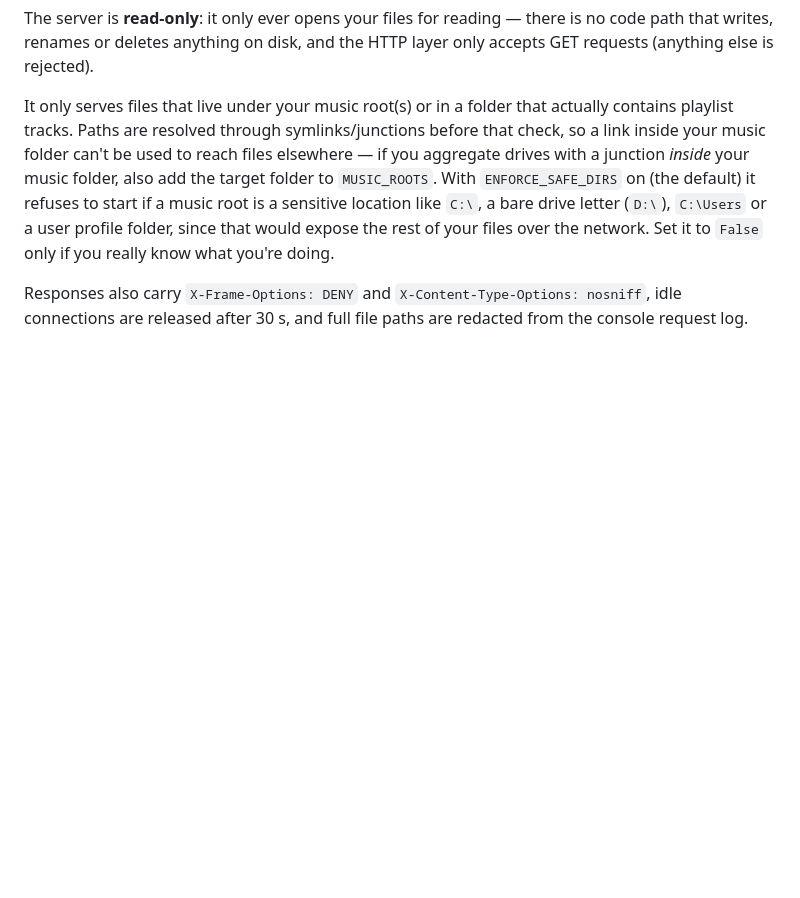
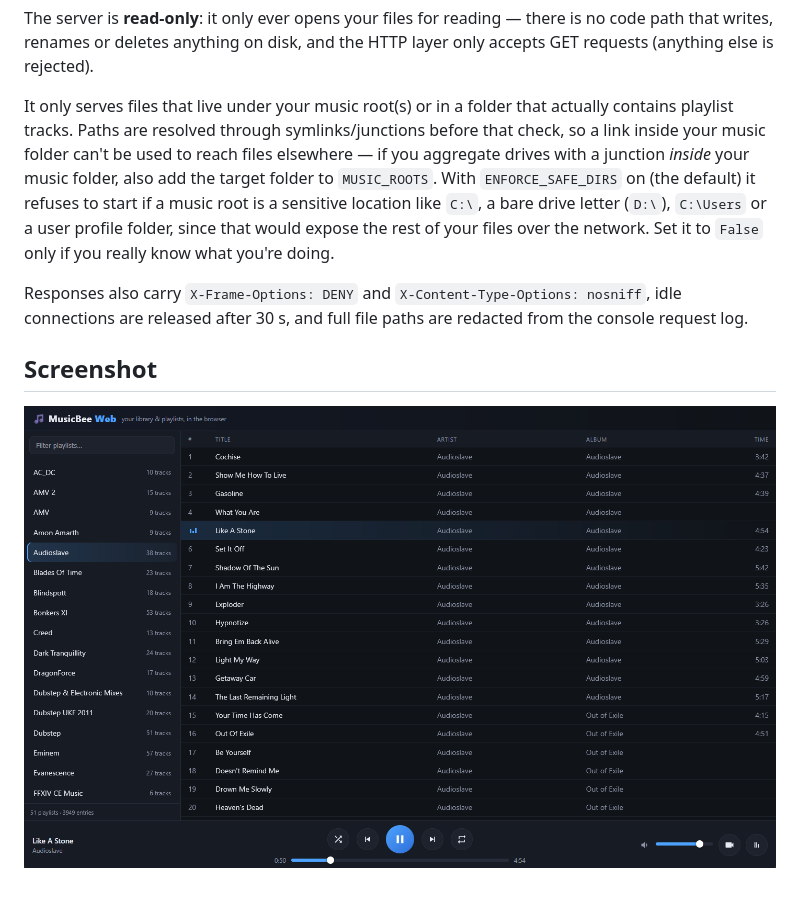
Before and after one commit to TheSpluffy/musicbee-web, a Markdown page: README.md, the part around the change. GitHub-like rendering; pictures changed too: images/musicbee_web.png (added); blank space fills up the shorter version.

Commit message:
Add player screenshot to README

```diff
--- a/README.md
+++ b/README.md
@@ -118,3 +118,7 @@ since that would expose the rest of your files over the network. Set it to
 Responses also carry `X-Frame-Options: DENY` and `X-Content-Type-Options:
 nosniff`, idle connections are released after 30 s, and full file paths are
 redacted from the console request log.
+
+## Screenshot
+
+![MusicBee Web player](images/musicbee_web.png)
```
